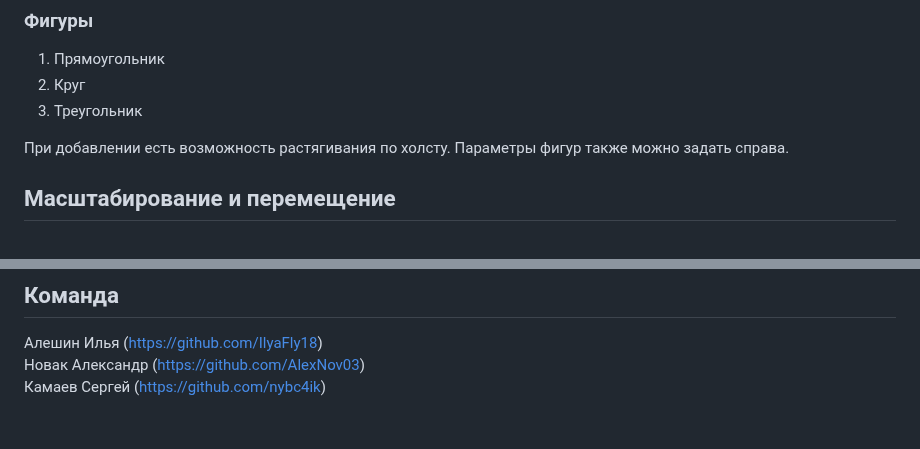
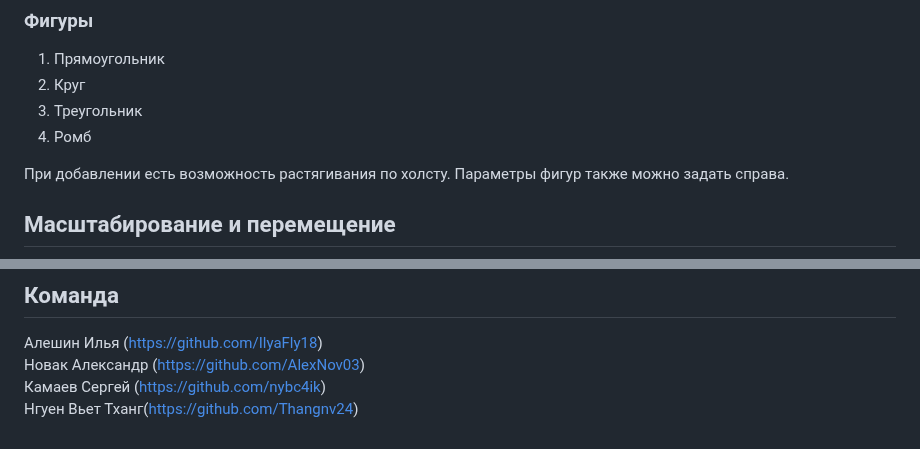
Before and after one commit to bmstu-iu9/ptp2022-3-bitmap-editor, a Markdown page: README.md, 2 parts joined by grey strips. Rendered like a GitHub page.

```diff
--- a/README.md
+++ b/README.md
@@ -38,6 +38,7 @@ BME — упрощенный растровый графический реда
 1. Прямоугольник
 2. Круг
 3. Треугольник
+4. Ромб
 
 При добавлении есть возможность растягивания по холсту. Параметры фигур также можно задать справа.
 
@@ -52,3 +53,4 @@ BME — упрощенный растровый графический реда
 Алешин Илья (https://github.com/IlyaFly18)
 <br/>Новак Александр (https://github.com/AlexNov03)
 <br/>Камаев Сергей (https://github.com/nybc4ik)
+<br/>Нгуен Вьет Тханг(https://github.com/Thangnv24)
```
